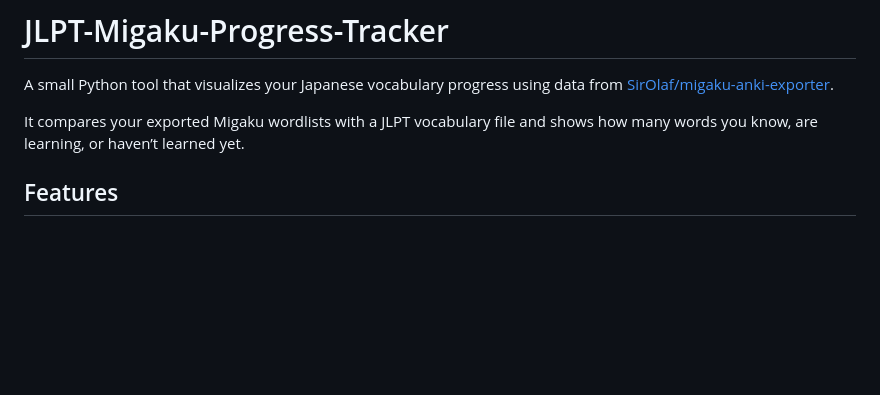
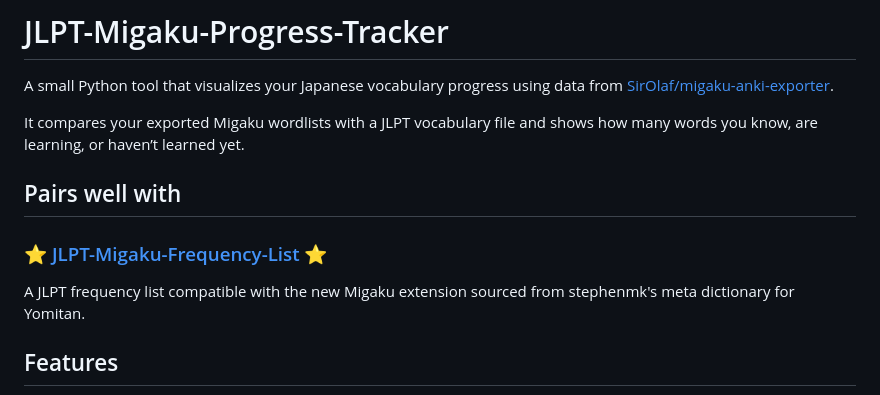
Before and after one commit to FerchusGames/JLPT-Migaku-Progress-Tracker, a Markdown page: README.md, the part around the change. GitHub-like rendering; blank space fills up the shorter version.

Commit message:
Add compatibility section for JLPT-Migaku-Frequency-List
Added a section about compatible tools and resources.

```diff
--- a/README.md
+++ b/README.md
@@ -3,6 +3,10 @@
 A small Python tool that visualizes your Japanese vocabulary progress using data from [SirOlaf/migaku-anki-exporter](https://github.com/SirOlaf/migaku-anki-exporter).
 
 It compares your exported Migaku wordlists with a JLPT vocabulary file and shows how many words you know, are learning, or haven’t learned yet.
+
+##  Pairs well with
+### ⭐ [JLPT-Migaku-Frequency-List](https://github.com/FerchusGames/JLPT-Migaku-Frequency-List) ⭐
+A JLPT frequency list compatible with the new Migaku extension sourced from stephenmk's meta dictionary for Yomitan.
 
 ## Features
 
```
